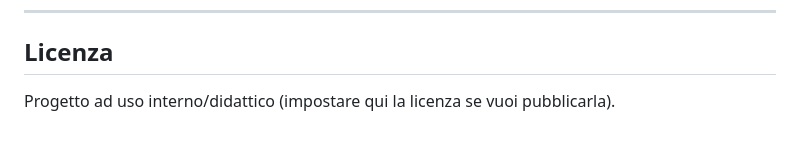
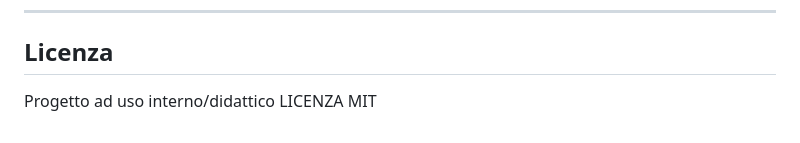
Before and after one commit to pezzaliapp/trasporti-pwa, a Markdown page: README.md, the part around the change. GitHub-like rendering.

```diff
--- a/README.md
+++ b/README.md
@@ -133,4 +133,4 @@ Sezione dedicata a:
 ---
 
 ## Licenza
-Progetto ad uso interno/didattico (impostare qui la licenza se vuoi pubblicarla).
+Progetto ad uso interno/didattico LICENZA MIT
```
